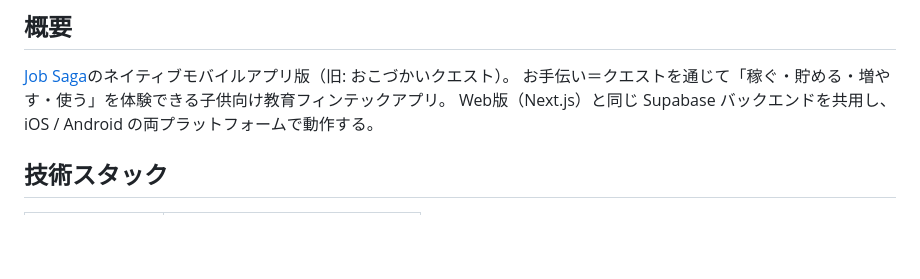
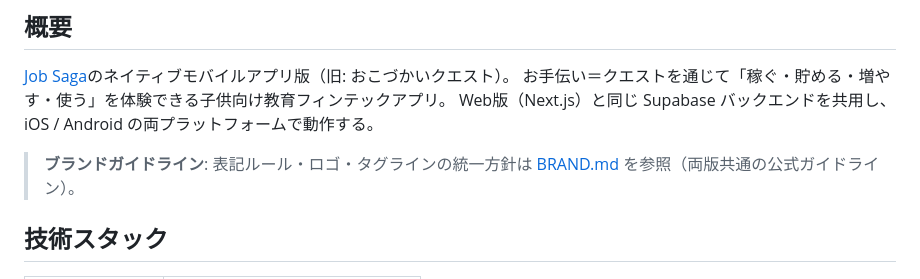
Before and after one commit to TK20260401/otetsudai-quest-mobile, a Markdown page: README.md, the part around the change. Rendered like a GitHub page; blank space fills up the shorter version.

Commit message:
docs: Job Sagaブランドガイドライン策定
- BRAND.md新規作成（表記ルール・禁止表記・タグライン・カラー・ロゴ管理）
- READMEにブランドガイドラインへのリンク追加

Co-Authored-By: Claude Opus 4.6 (1M context) <noreply@anthropic.com>

```diff
--- a/README.md
+++ b/README.md
@@ -5,6 +5,8 @@
 [Job Saga](https://otetsudai-bank-beta.vercel.app/)のネイティブモバイルアプリ版（旧: おこづかいクエスト）。
 お手伝い＝クエストを通じて「稼ぐ・貯める・増やす・使う」を体験できる子供向け教育フィンテックアプリ。
 Web版（Next.js）と同じ Supabase バックエンドを共用し、iOS / Android の両プラットフォームで動作する。
+
+> **ブランドガイドライン**: 表記ルール・ロゴ・タグラインの統一方針は [BRAND.md](./BRAND.md) を参照（両版共通の公式ガイドライン）。
 
 ## 技術スタック
 
```
Also changed, not shown: BRAND.md (added, +118 -0 lines).
